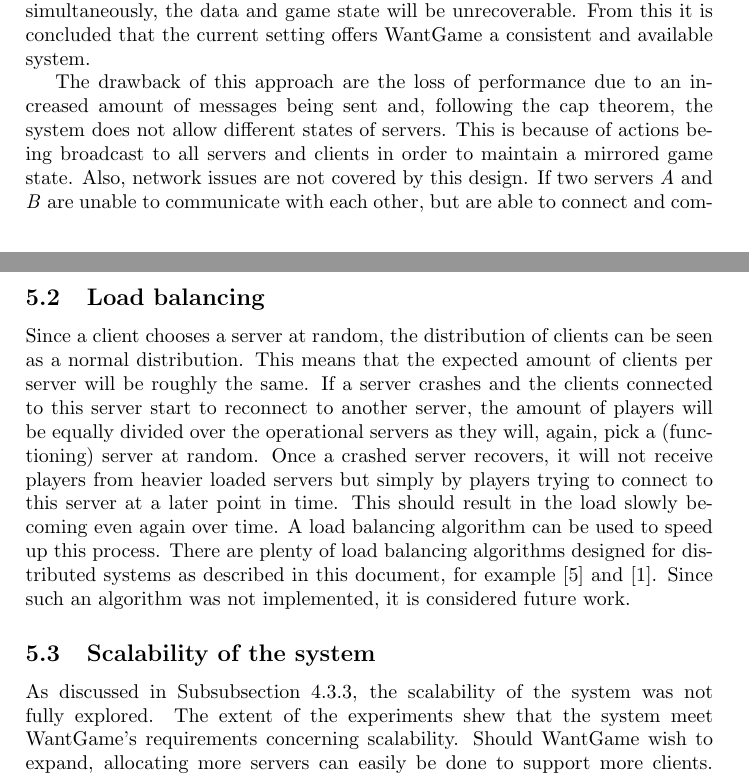
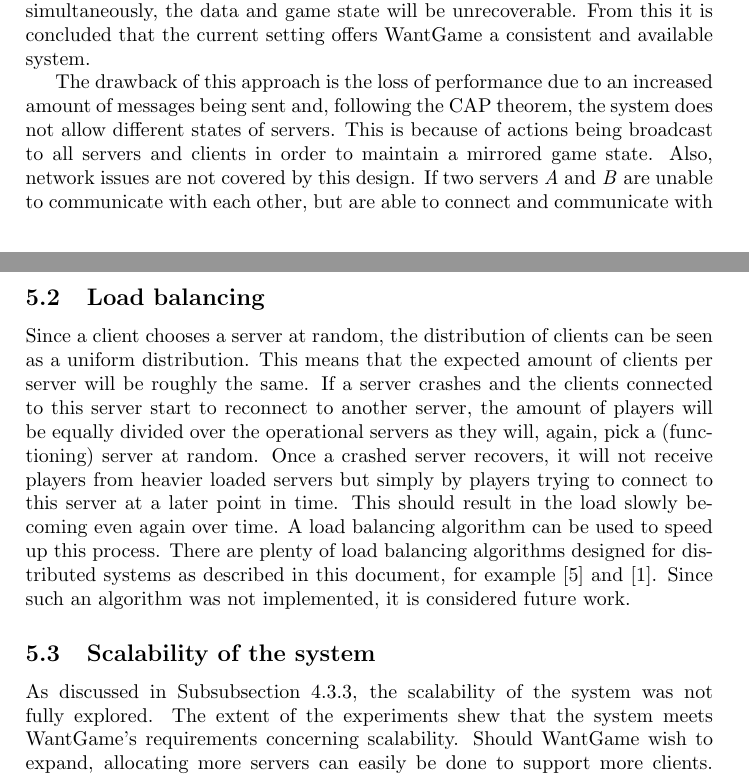
Before and after one commit to lfdversluis/FDDG, a LaTeX document (report/report.tex, which reads report/discussion.tex): two parts of pages 11 and 12 of 13, joined at a grey line, cut so that both start at the same text. Compiled offline with pdfLaTeX.

Commit message:
Minor changes to the discussion

```diff
--- a/report/discussion.tex
+++ b/report/discussion.tex
@@ -25,7 +25,7 @@
 		Only if all servers crash simultaneously, the data and game state will be unrecoverable.
 		From this it is concluded that the current setting offers WantGame a consistent and available system.
 
-		The drawback of this approach are the loss of performance due to an increased amount of messages being sent and, following the cap theorem, the system does not allow different states of servers.
+		The drawback of this approach is the loss of performance due to an increased amount of messages being sent and, following the CAP theorem, the system does not allow different states of servers.
 		This is because of actions being broadcast to all servers and clients in order to maintain a mirrored game state.
 		Also, network issues are not covered by this design.
 		If two servers \emph{A} and \emph{B} are unable to communicate with each other, but are able to connect and communicate with the remaining servers, they no longer will be synchronized.
@@ -36,7 +36,7 @@
 
 	\subsection{Load balancing}
 	\label{subsec:load_balancing}
-		Since a client chooses a server at random, the distribution of clients can be seen as a normal distribution.
+		Since a client chooses a server at random, the distribution of clients can be seen as a uniform distribution.
 		This means that the expected amount of clients per server will be roughly the same.
 		If a server crashes and the clients connected to this server start to reconnect to another server, the amount of players will be equally divided over the operational servers as they will, again, pick a (functioning) server at random.
 		Once a crashed server recovers, it will not receive players from heavier loaded servers but simply by players trying to connect to this server at a later point in time.
@@ -47,7 +47,7 @@
 	\subsection{Scalability of the system}
 	\label{subsec:scalability_system_discussion}
 		As discussed in Subsubsection \ref{subsubsec:scalability}, the scalability of the system was not fully explored.
-		The extent of the experiments shew that the system meet WantGame's requirements concerning scalability.
+		The extent of the experiments shew that the system meets WantGame's requirements concerning scalability.
 		Should WantGame wish to expand, allocating more servers can easily be done to support more clients.
 		This scaling, however, does have a limit. Once the number of servers becomes too large, the mirrored game design will become insufficient.
 		Since the servers broadcast messages, the amount of messages will grow quite fast as shown in Section \ref{subsubsec:nummessages}. This means that in the future, a more sophisticated approach will be required.
```
